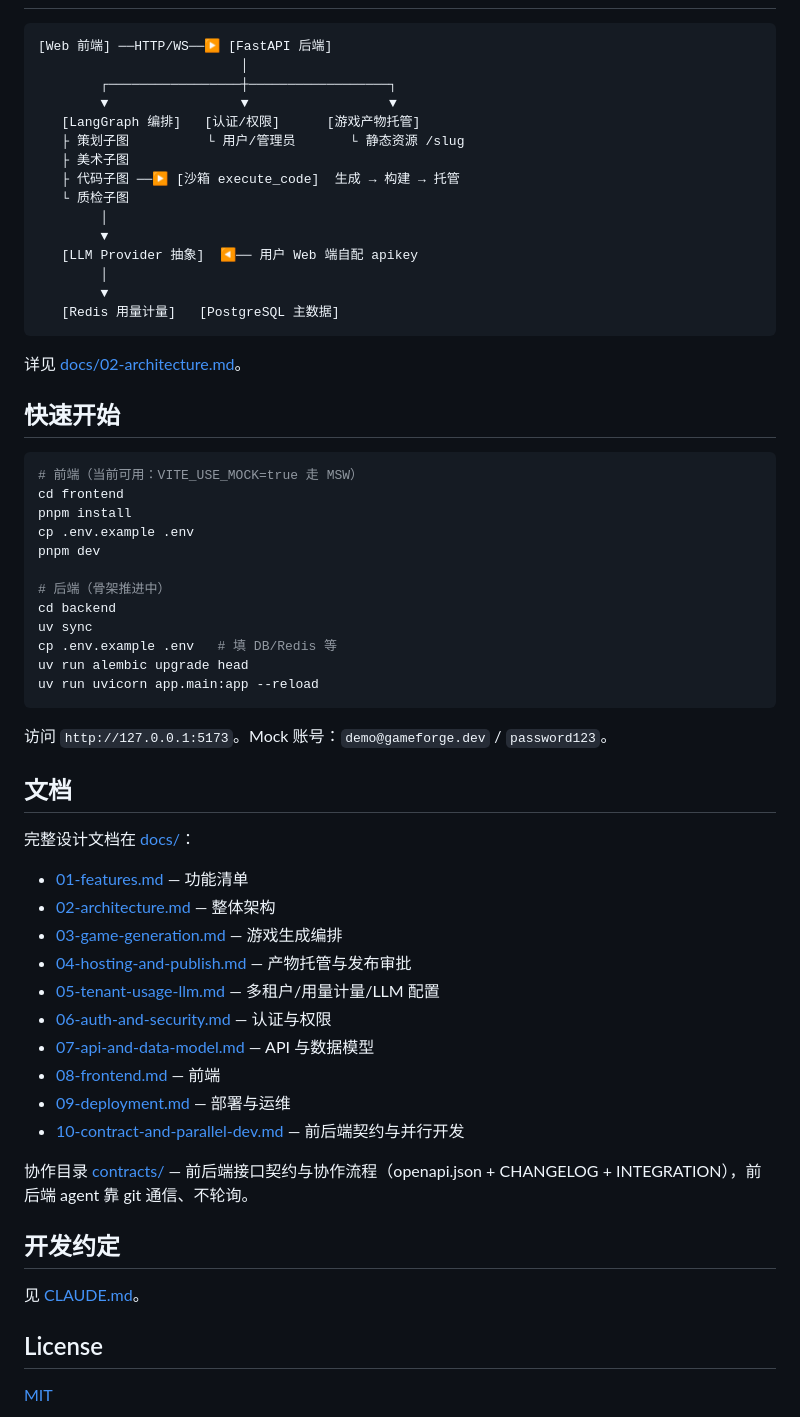
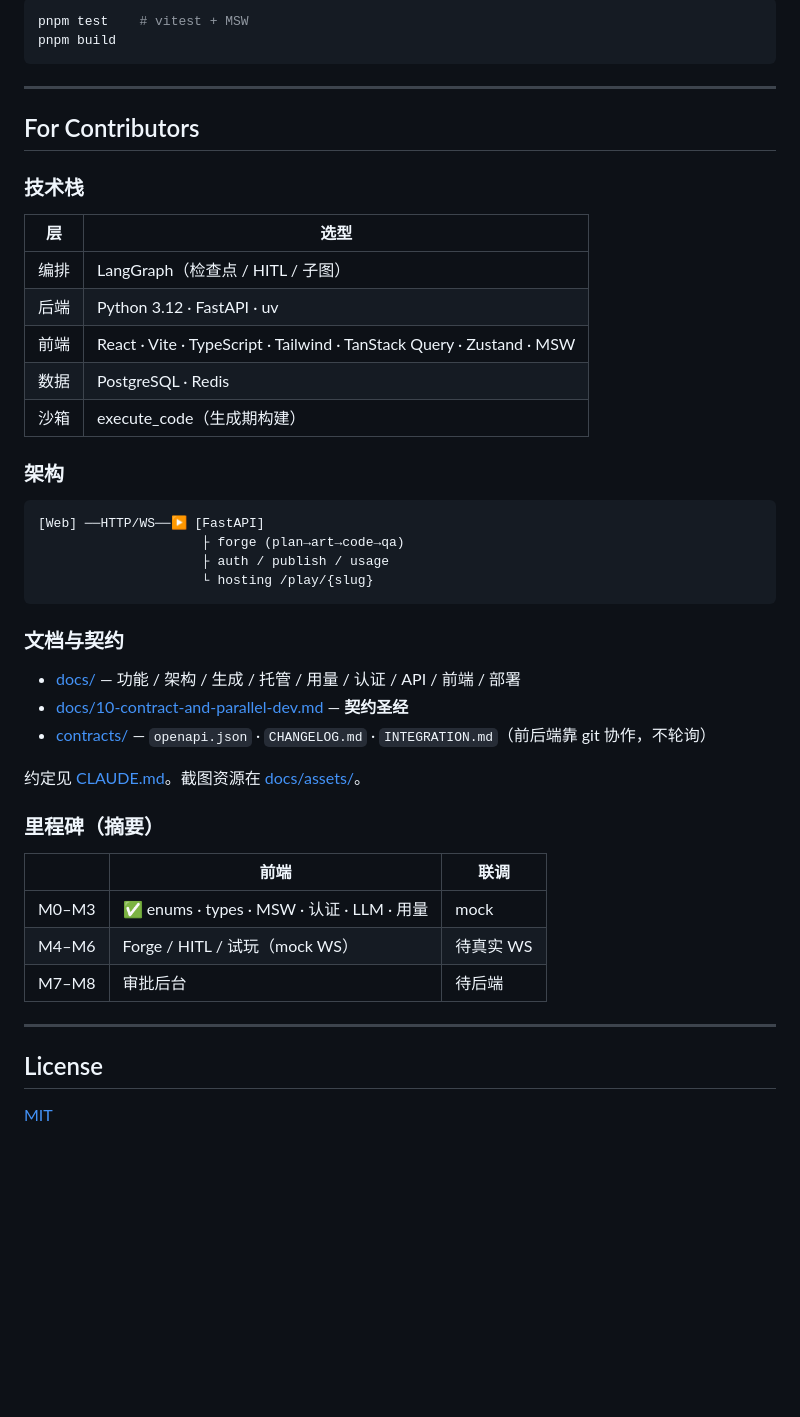
Before and after one commit to ByteTitan-star/GameForge-Copilot, a Markdown page: README.md, the part around one of its changes. GitHub-like rendering; blank space fills up the shorter version.

````diff
--- a/README.md
+++ b/README.md
@@ -34,63 +107,48 @@ GameForge-Copilot 是一个生产级的 Web 应用服务（非手机端、非微
+```bash
+pnpm test    # vitest + MSW
+pnpm build
+```
+
+---
+
+## For Contributors
+
+### 技术栈
+
+| 层 | 选型 |
+|---|---|
+| 编排 | LangGraph（检查点 / HITL / 子图） |
+| 后端 | Python 3.12 · FastAPI · uv |
+| 前端 | React · Vite · TypeScript · Tailwind · TanStack Query · Zustand · MSW |
+| 数据 | PostgreSQL · Redis |
+| 沙箱 | execute_code（生成期构建） |
+
+### 架构
 
 ```
-[Web 前端] ──HTTP/WS──▶ [FastAPI 后端]
-                          │
-        ┌─────────────────┼──────────────────┐
-        ▼                 ▼                  ▼
-   [LangGraph 编排]   [认证/权限]      [游戏产物托管]
-   ├ 策划子图          └ 用户/管理员       └ 静态资源 /slug
-   ├ 美术子图
-   ├ 代码子图 ──▶ [沙箱 execute_code]  生成 → 构建 → 托管
-   └ 质检子图
-        │
-        ▼
-   [LLM Provider 抽象]  ◀── 用户 Web 端自配 apikey
-        │
-        ▼
-   [Redis 用量计量]   [PostgreSQL 主数据]
+[Web] ──HTTP/WS──▶ [FastAPI]
+                     ├ forge (plan→art→code→qa)
+                     ├ auth / publish / usage
+                     └ hosting /play/{slug}
 ```
 
-详见 [docs/02-architecture.md](docs/02-architecture.md)。
+### 文档与契约
 
-## 快速开始
+- [docs/](docs/) — 功能 / 架构 / 生成 / 托管 / 用量 / 认证 / API / 前端 / 部署
+- [docs/10-contract-and-parallel-dev.md](docs/10-contract-and-parallel-dev.md) — **契约圣经**
+- [contracts/](contracts/) — `openapi.json` · `CHANGELOG.md` · `INTEGRATION.md`（前后端靠 git 协作，不轮询）
 
-```bash
-# 前端（当前可用：VITE_USE_MOCK=true 走 MSW）
-cd frontend
-pnpm install
-cp .env.example .env
-pnpm dev
+约定见 [CLAUDE.md](CLAUDE.md)。截图资源在 [docs/assets/](docs/assets/)。
 
-# 后端（骨架推进中）
-cd backend
-uv sync
-cp .env.example .env   # 填 DB/Redis 等
-uv run alembic upgrade head
-uv run uvicorn app.main:app --reload
-```
+### 里程碑（摘要）
 
-访问 `http://127.0.0.1:5173`。Mock 账号：`demo@gameforge.dev` / `password123`。
+| | 前端 | 联调 |
+|---|---|---|
+| M0–M3 | ✅ enums · types · MSW · 认证 · LLM · 用量 | mock |
+| M4–M6 | Forge / HITL / 试玩（mock WS） | 待真实 WS |
+| M7–M8 | 审批后台 | 待后端 |
 
-## 文档
-
-完整设计文档在 [docs/](docs/)：
-
-- [01-features.md](docs/01-features.md) — 功能清单
-- [02-architecture.md](docs/02-architecture.md) — 整体架构
-- [03-game-generation.md](docs/03-game-generation.md) — 游戏生成编排
-- [04-hosting-and-publish.md](docs/04-hosting-and-publish.md) — 产物托管与发布审批
-- [05-tenant-usage-llm.md](docs/05-tenant-usage-llm.md) — 多租户/用量计量/LLM 配置
-- [06-auth-and-security.md](docs/06-auth-and-security.md) — 认证与权限
-- [07-api-and-data-model.md](docs/07-api-and-data-model.md) — API 与数据模型
-- [08-frontend.md](docs/08-frontend.md) — 前端
-- [09-deployment.md](docs/09-deployment.md) — 部署与运维
-- [10-contract-and-parallel-dev.md](docs/10-contract-and-parallel-dev.md) — 前后端契约与并行开发
-
-协作目录 [contracts/](contracts/) — 前后端接口契约与协作流程（openapi.json + CHANGELOG + INTEGRATION），前后端 agent 靠 git 通信、不轮询。
-
-## 开发约定
-
-见 [CLAUDE.md](CLAUDE.md)。
+---
 
 ## License
 
````
Also changed, not shown: other parts of README.md (+96 -23 lines), docs/assets/README.md (added, +12 -0 lines), docs/assets/01-landing-cases.png (added), docs/assets/01-landing.png (added), docs/assets/02-login.png (added), docs/assets/03-games.png (added), docs/assets/04-forge.png (added), docs/assets/05-settings.png (added), 5 other files.
